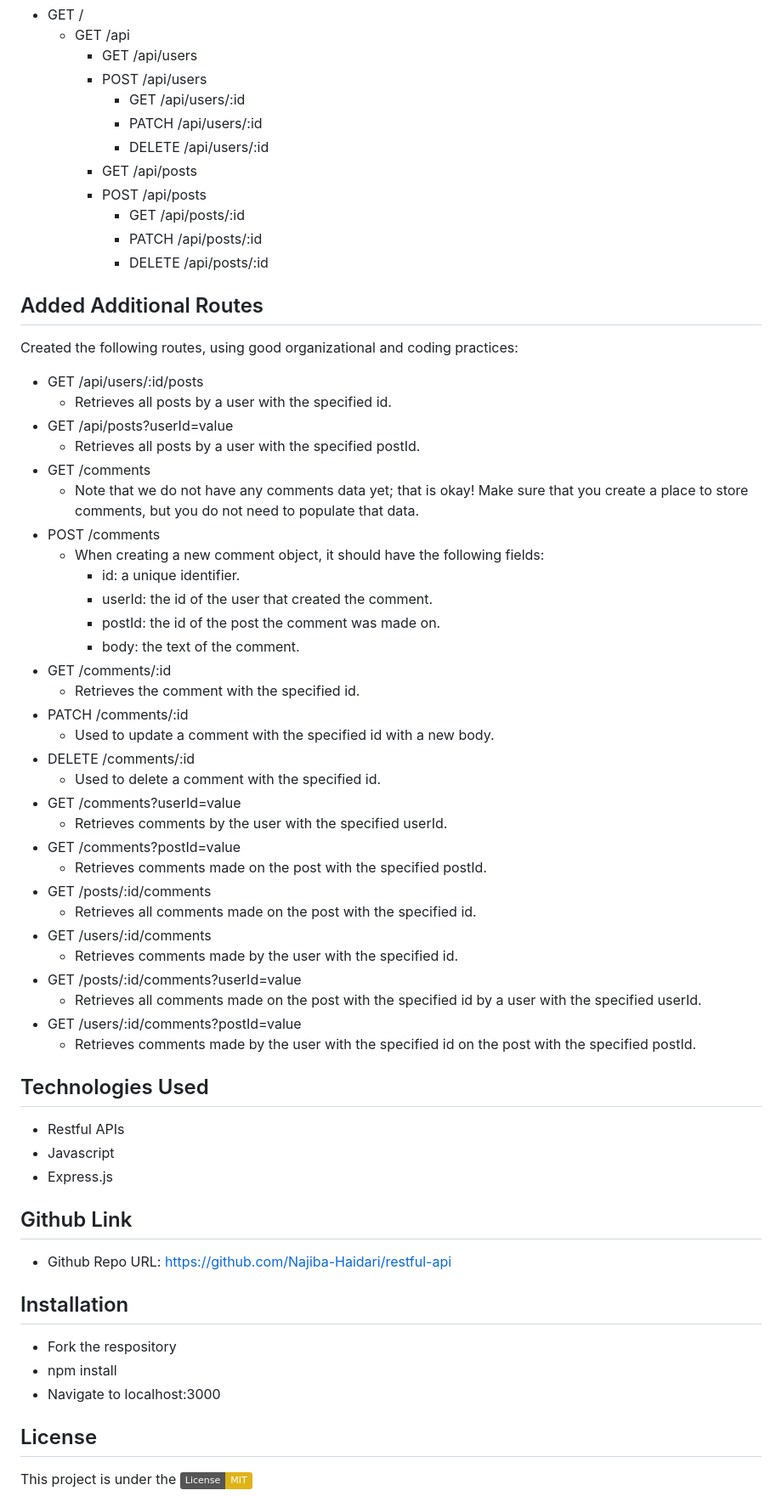
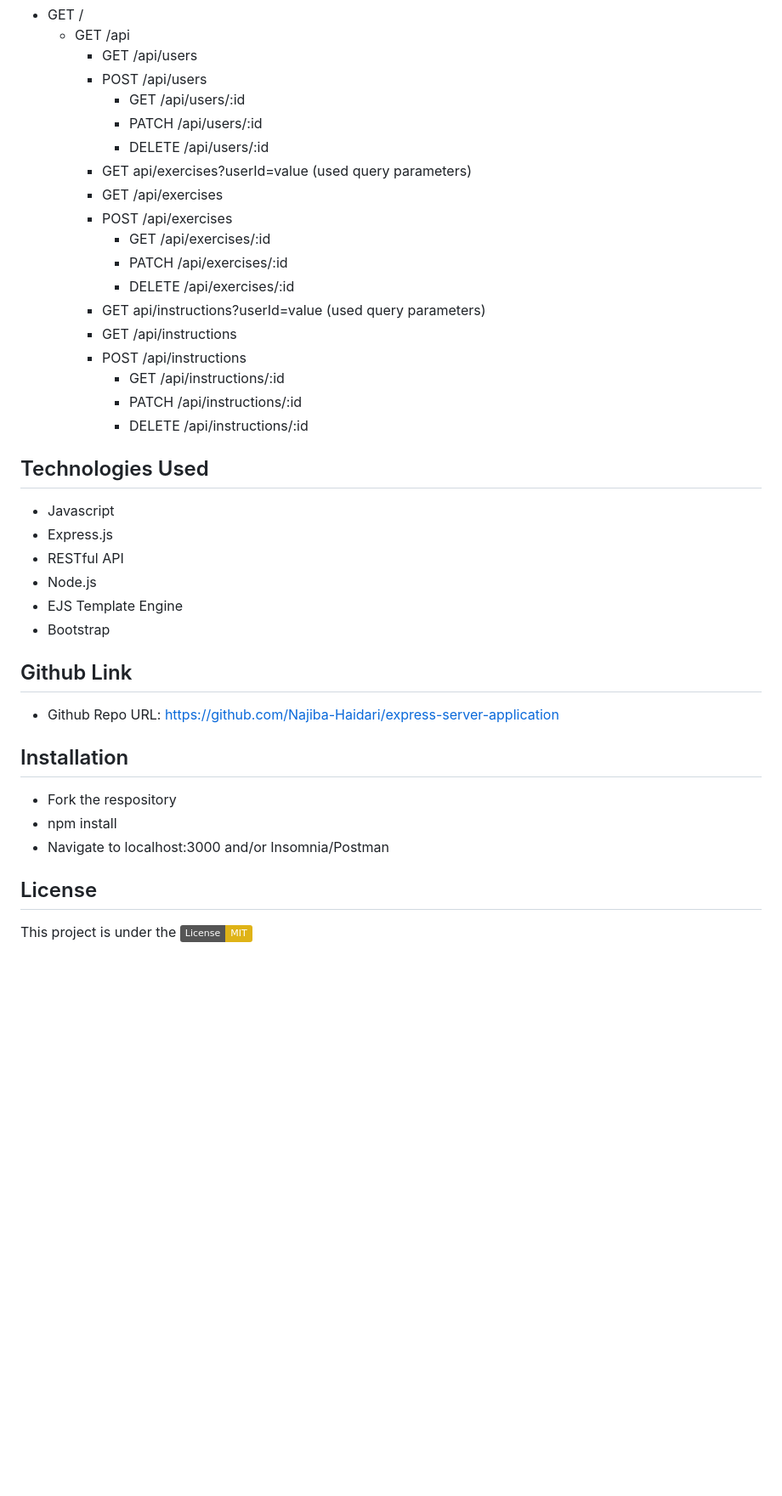
Before and after one commit to Najiba-Haidari/express-server-application, a Markdown page: README.md, the part around the change printed below. Shown: that part at 85% size. GitHub-like rendering; badges without logos; blank space fills up the shorter version.

```diff
--- a/README.md
+++ b/README.md
@@ -32,63 +42,36 @@ The application had the following routes as the starting point:
             * GET /api/users/:id
             * PATCH /api/users/:id
             * DELETE /api/users/:id
-        * GET /api/posts
-        * POST /api/posts
-            * GET /api/posts/:id
-            * PATCH /api/posts/:id
-            * DELETE /api/posts/:id
+        * GET api/exercises?userId=value (used query parameters)
+        * GET /api/exercises
+        * POST /api/exercises
+            * GET /api/exercises/:id
+            * PATCH /api/exercises/:id
+            * DELETE /api/exercises/:id
+        * GET api/instructions?userId=value (used query parameters)
+        * GET /api/instructions
+        * POST /api/instructions
+            * GET /api/instructions/:id
+            * PATCH /api/instructions/:id
+            * DELETE /api/instructions/:id
 
 
-## Added Additional Routes
-Created the following routes, using good organizational and coding practices:
-
-
-* GET /api/users/:id/posts
-    * Retrieves all posts by a user with the specified id.
-* GET /api/posts?userId=value
-    * Retrieves all posts by a user with the specified postId.
-* GET /comments
-    * Note that we do not have any comments data yet; that is okay! Make sure that you create a place to store comments, but you do not need to populate that data.
-* POST /comments
-    * When creating a new comment object, it should have the following fields:
-        * id: a unique identifier.
-        * userId: the id of the user that created the comment.
-        * postId: the id of the post the comment was made on.
-        * body: the text of the comment.
-* GET /comments/:id
-    * Retrieves the comment with the specified id.
-* PATCH /comments/:id
-    * Used to update a comment with the specified id with a new body.
-* DELETE /comments/:id
-    * Used to delete a comment with the specified id.
-* GET /comments?userId=value
-    * Retrieves comments by the user with the specified userId.
-* GET /comments?postId=value
-    * Retrieves comments made on the post with the specified postId.
-* GET /posts/:id/comments
-    * Retrieves all comments made on the post with the specified id.
-* GET /users/:id/comments
-    * Retrieves comments made by the user with the specified id.
-* GET /posts/:id/comments?userId=value
-    * Retrieves all comments made on the post with the specified id by a user with the specified
-userId.
-* GET /users/:id/comments?postId=value
-    * Retrieves comments made by the user with the specified id on the post with the specified
-postId.
-
 ## Technologies Used
-- Restful APIs
 - Javascript
 - Express.js
+- RESTful API
+- Node.js
+- EJS Template Engine
+- Bootstrap
 
 ## Github Link
 
-- Github Repo URL: https://github.com/Najiba-Haidari/restful-api
+- Github Repo URL: https://github.com/Najiba-Haidari/express-server-application
 
 ## Installation
 - Fork the respository
 - npm install
-- Navigate to localhost:3000
+- Navigate to localhost:3000 and/or Insomnia/Postman
 
 ## License
 
```
Also changed, not shown: other parts of README.md (+20 -10 lines), public/images/2D1714DA-131A-438D-9668-B78AE8F3E4D4.jpeg (added).
